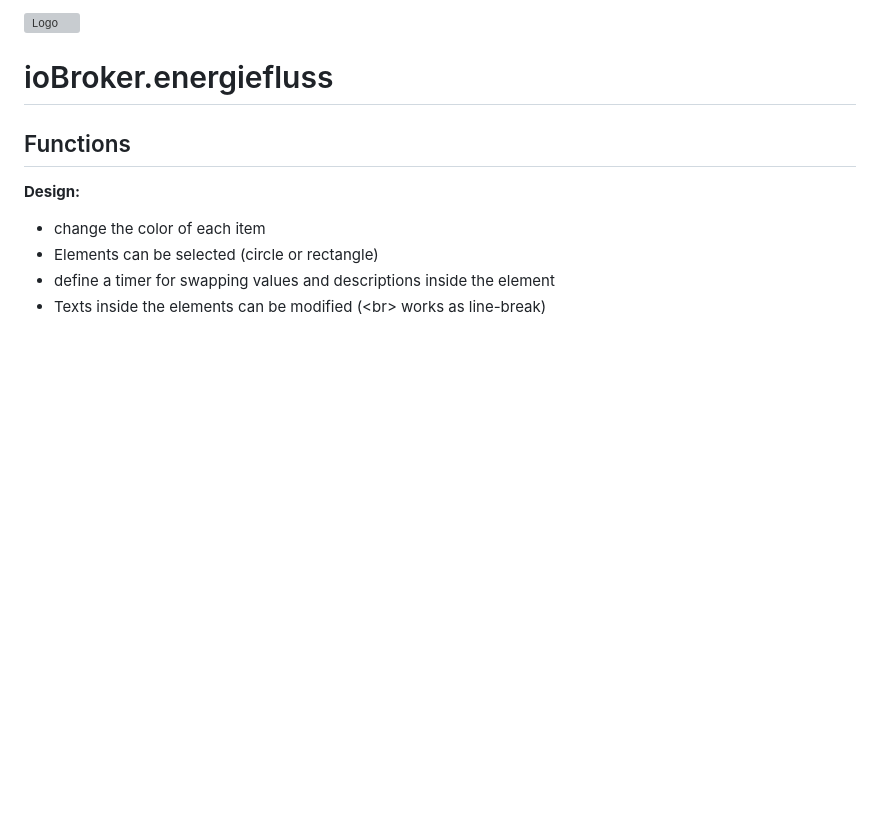
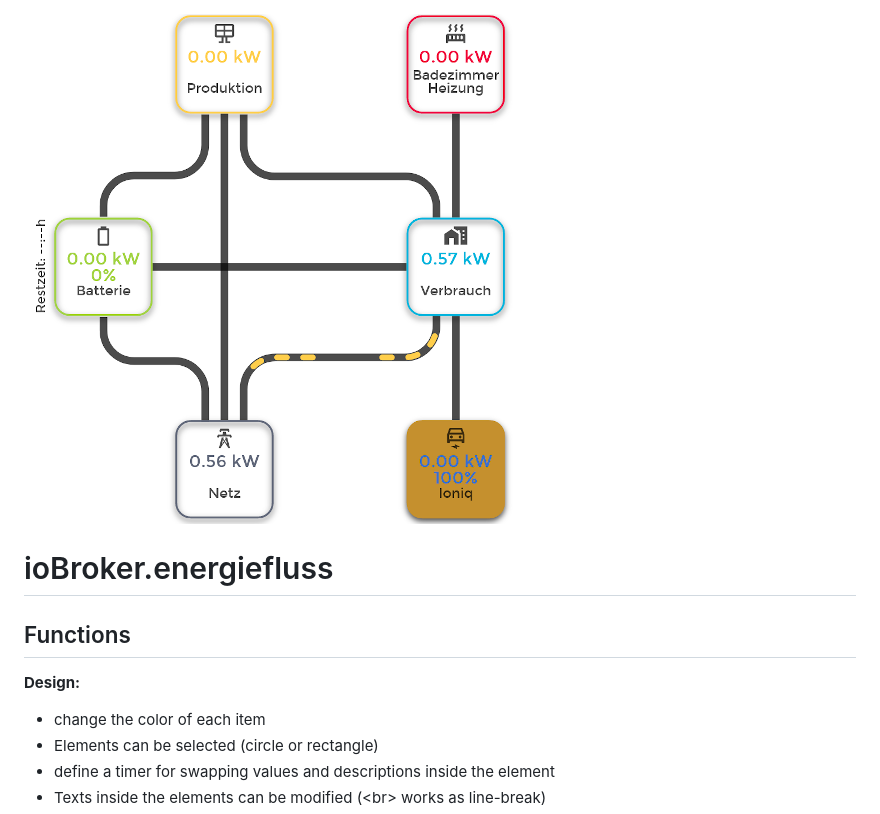
Before and after one commit to SKB-CGN/ioBroker.energiefluss, a Markdown page: docs/en/README.md, the part around the change. Rendered like a GitHub page; blank space fills up the shorter version; grey boxes are pictures that could not be loaded.

Commit message:
geändert:       docs/en/README.md

```diff
--- a/docs/en/README.md
+++ b/docs/en/README.md
@@ -1,4 +1,4 @@
-![Logo](admin/energiefluss.png)
+![Logo](/admin/energiefluss.png)
 
 # ioBroker.energiefluss
 
```
